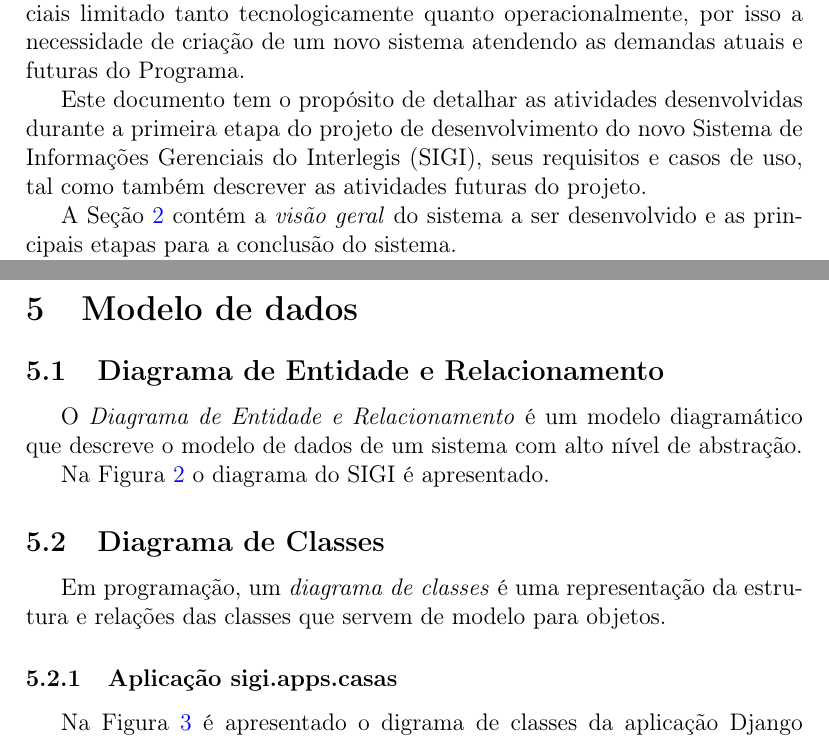
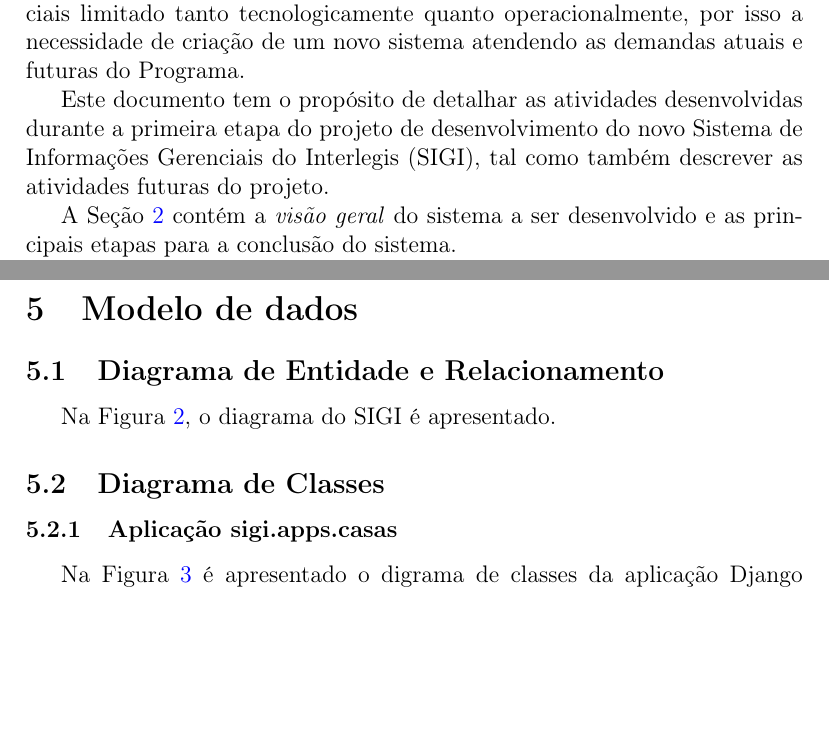
Before and after one commit to interlegis/sigi, a LaTeX document (docs/relatorios/etapa1/relatorio.tex, which reads docs/relatorios/etapa1/capitulos/capitulo4.tex, docs/relatorios/etapa1/capitulos/introducao.tex): two parts of pages 4 and 13 of 21, joined at a grey line, cut so that both start at the same text, the shorter picture padded with empty space. Compiled offline with pdfLaTeX.

Commit message:
Pequenas modificações e correções tipográficas.

```diff
--- a/docs/relatorios/etapa1/capitulos/capitulo4.tex
+++ b/docs/relatorios/etapa1/capitulos/capitulo4.tex
@@ -10,11 +10,7 @@
 \label{sec:modelo}
 
 \subsection{Diagrama de Entidade e Relacionamento}
-O \emph{Diagrama de Entidade e Relacionamento} é um modelo
-diagramático que descreve o modelo de dados de um sistema com alto
-nível de abstração.
-
-Na Figura \ref{fig:er} o diagrama do SIGI é apresentado.
+Na Figura \ref{fig:er}, o diagrama do SIGI é apresentado.
 
 \begin{figure}[p]
   \centering
@@ -24,9 +20,6 @@ Na Figura \ref{fig:er} o diagrama do SIGI é apresentado.
 \end{figure}
 
 \subsection{Diagrama de Classes}
-Em programação, um \emph{diagrama de classes} é uma representação da
-estrutura e relações das classes que servem de modelo para objetos.
-
 \subsubsection{Aplicação sigi.apps.casas}
 Na Figura \ref{fig:casas} é apresentado o digrama de classes da
 aplicação Django \verb|sigi.apps.casas|.
--- a/docs/relatorios/etapa1/capitulos/introducao.tex
+++ b/docs/relatorios/etapa1/capitulos/introducao.tex
@@ -24,9 +24,8 @@ demandas atuais e futuras do Programa.
 
 Este documento tem o propósito de detalhar as atividades desenvolvidas
 durante a primeira etapa do projeto de desenvolvimento do novo Sistema
-de Informações Gerenciais do Interlegis (SIGI), seus requisitos e
-casos de uso, tal como também descrever as atividades futuras do
-projeto.
+de Informações Gerenciais do Interlegis (SIGI), tal como também
+descrever as atividades futuras do projeto.
 
 A Seção \ref{sec:visaogeral} contém a \emph{visão geral} do sistema a
 ser desenvolvido e as principais etapas para a conclusão do sistema.
```
Also changed, not shown: docs/relatorios/etapa1/capitulos/capitulo2.tex (+3 -3 lines), docs/relatorios/etapa1/capitulos/capitulo3.tex (+1 -1 lines), docs/relatorios/etapa1/capitulos/capitulo5.tex (+3 -0 lines), docs/relatorios/etapa1/capitulos/introducao.tex (2 more changed lines).
